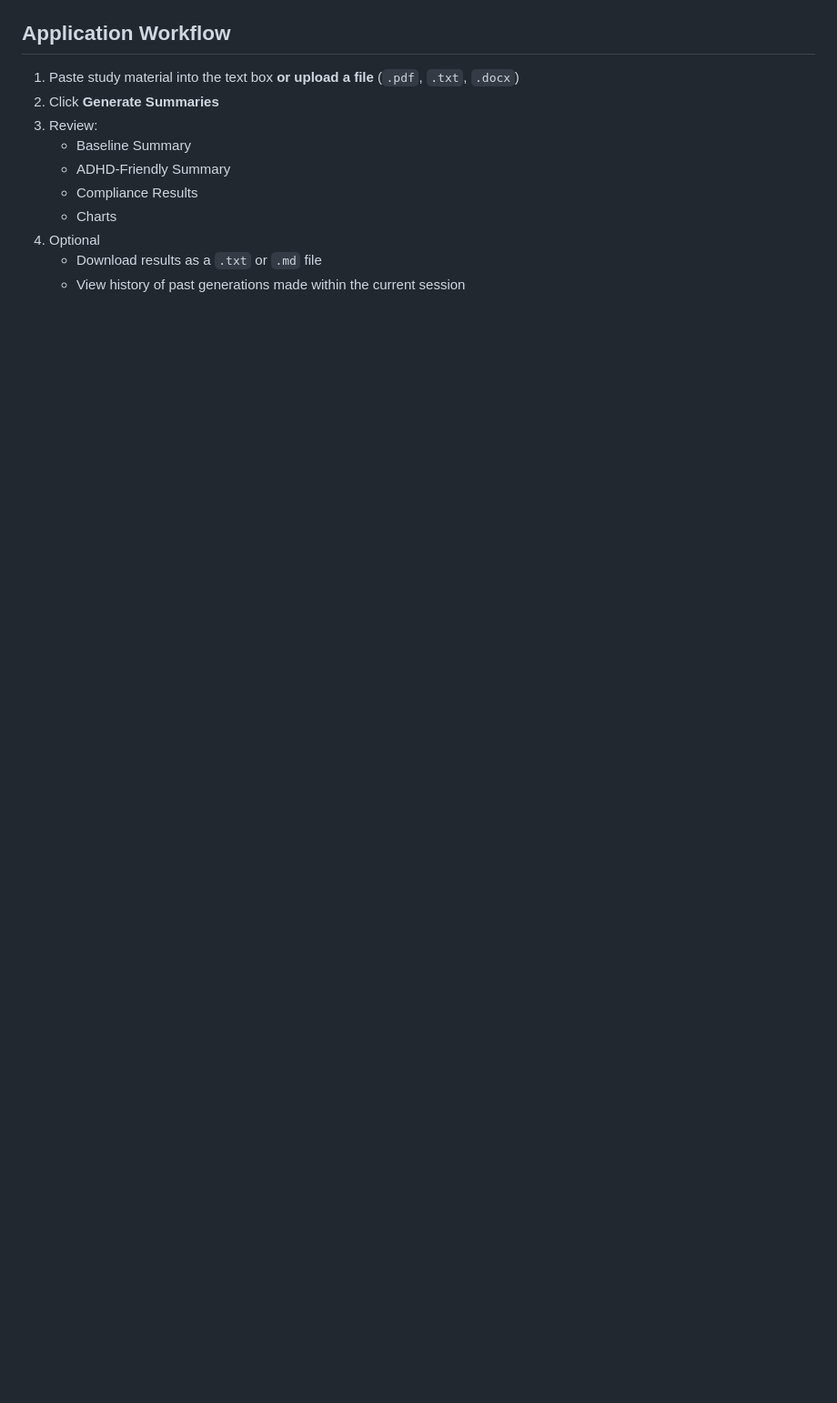
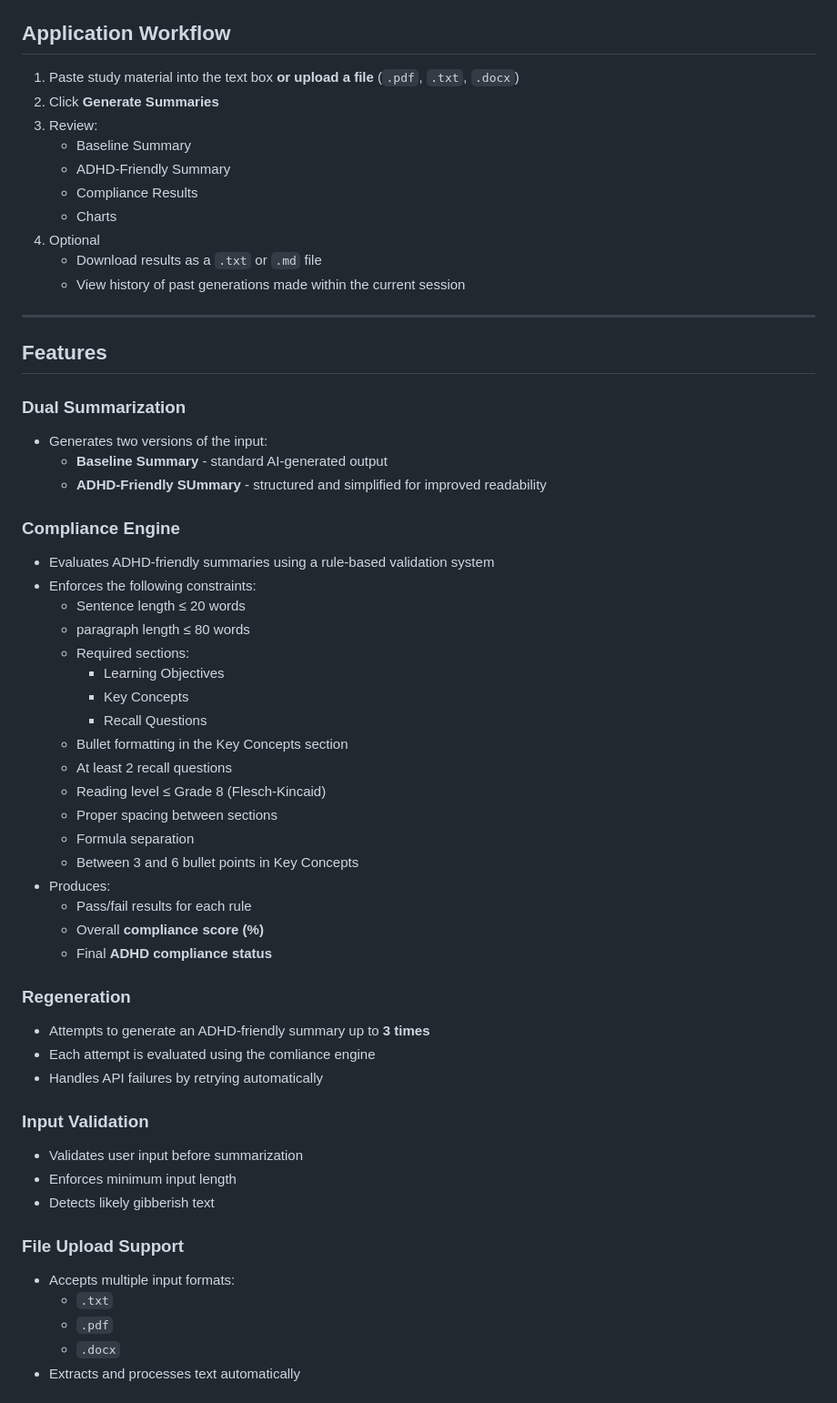
Before and after one commit to GabrielKV4/AI-Academia, a Markdown page: README.md, the part around one of its changes. Shown at 91% size. GitHub-like rendering; blank space fills up the shorter version.

Commit message:
Added features section
Added detailed features section outlining application functionalities including dual summarization, compliance engine, input validation, and export functionality.

```diff
--- a/README.md
+++ b/README.md
@@ -210,3 +212,50 @@ streamlit run app.py
 4. Optional
    - Download results as a `.txt` or `.md` file
    - View history of past generations made within the current session
+
+---
+
+## Features
+
+### Dual Summarization
+- Generates two versions of the input:
+   - **Baseline Summary** - standard AI-generated output
+   - **ADHD-Friendly SUmmary** - structured and simplified for improved readability
+
+### Compliance Engine
+- Evaluates ADHD-friendly summaries using a rule-based validation system
+- Enforces the following constraints:
+   - Sentence length &le; 20 words
+   - paragraph length &le; 80 words
+   - Required sections:
+      - Learning Objectives
+      - Key Concepts
+      - Recall Questions
+   - Bullet formatting in the Key Concepts section
+   - At least 2 recall questions
+   - Reading level &le; Grade 8 (Flesch-Kincaid)
+   - Proper spacing between sections
+   - Formula separation
+   - Between 3 and 6 bullet points in Key Concepts
+- Produces:
+   - Pass/fail results for each rule
+   - Overall **compliance score (%)**
+   - Final **ADHD compliance status**
+
+### Regeneration
+- Attempts to generate an ADHD-friendly summary up to **3 times**
+- Each attempt is evaluated using the comliance engine
+- Handles API failures by retrying automatically
+
+### Input Validation
+- Validates user input before summarization
+- Enforces minimum input length
+- Detects likely gibberish text
+
+### File Upload Support
+- Accepts multiple input formats:
+   - `.txt`
+   - `.pdf`
+   - `.docx`
+- Extracts and processes text automatically
+
```
Also changed, not shown: other parts of README.md (+26 -0 lines).
